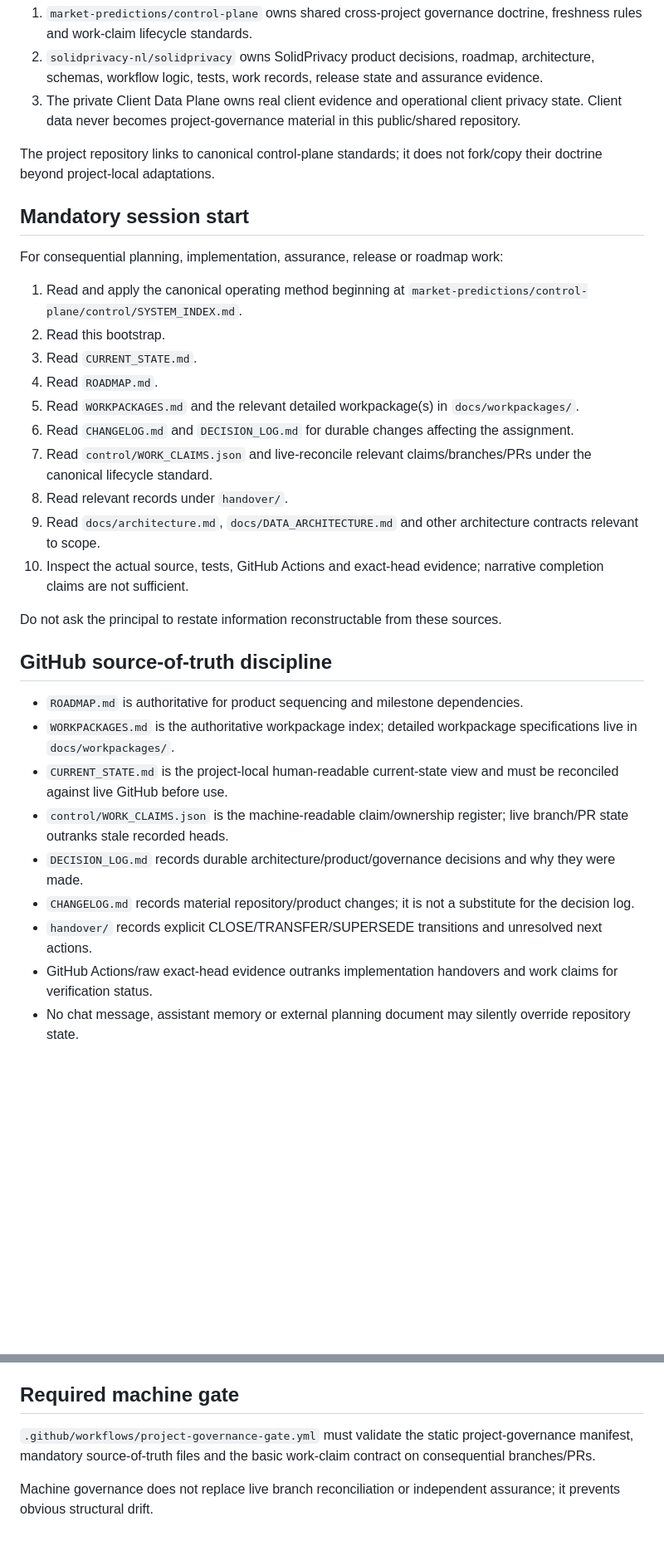
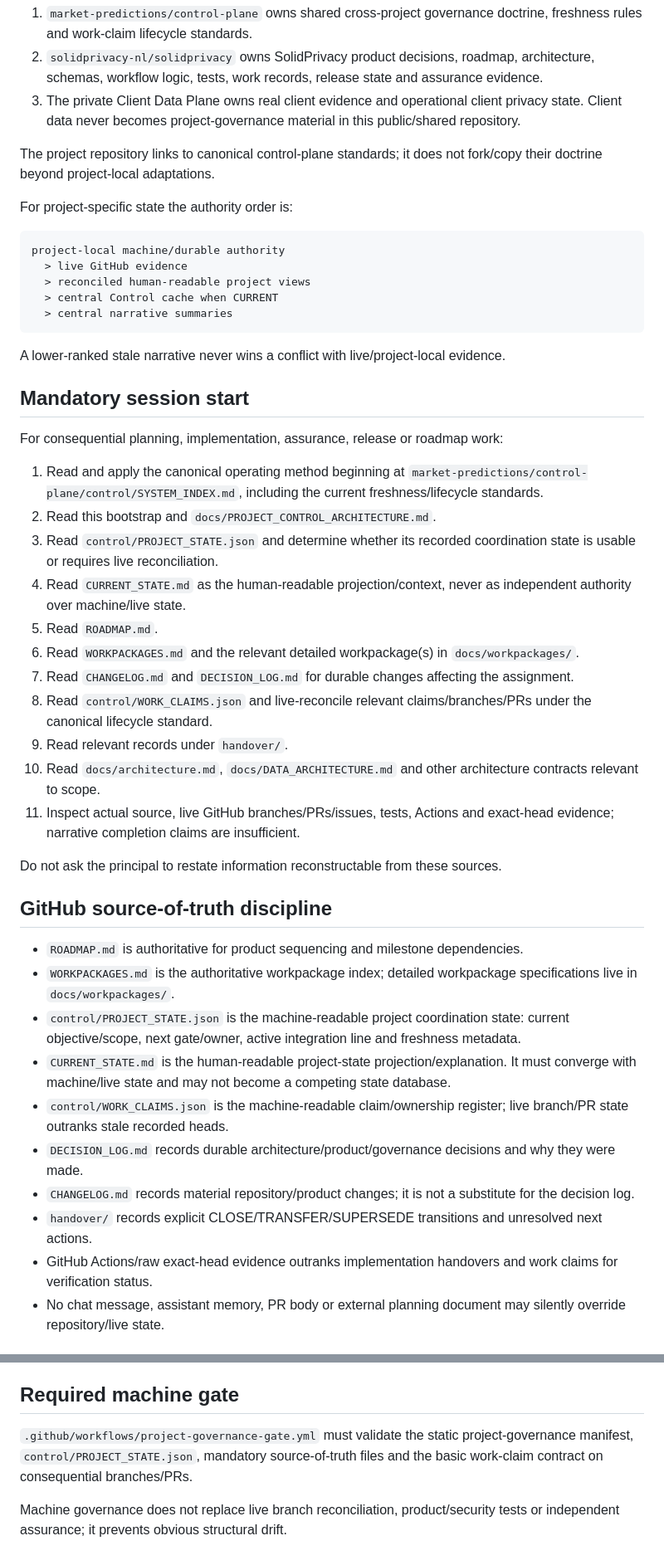
Before and after one commit to solidprivacy-nl/solidprivacy, a Markdown page: control/PROJECT_GOVERNANCE_BOOTSTRAP.md, 2 parts joined by grey strips. Shown at 83% size. GitHub-like rendering; blank space fills up the shorter version.

Commit message:
Align SolidPrivacy bootstrap with Control freshness architecture

````diff
--- a/control/PROJECT_GOVERNANCE_BOOTSTRAP.md
+++ b/control/PROJECT_GOVERNANCE_BOOTSTRAP.md
@@ -30,20 +34,33 @@ Three repositories/data domains have different authority and must not be conflat
 
 The project repository links to canonical control-plane standards; it does not fork/copy their doctrine beyond project-local adaptations.
 
+For project-specific state the authority order is:
+
+```text
+project-local machine/durable authority
+  > live GitHub evidence
+  > reconciled human-readable project views
+  > central Control cache when CURRENT
+  > central narrative summaries
+```
+
+A lower-ranked stale narrative never wins a conflict with live/project-local evidence.
+
 ## Mandatory session start
 
 For consequential planning, implementation, assurance, release or roadmap work:
 
-1. Read and apply the canonical operating method beginning at `market-predictions/control-plane/control/SYSTEM_INDEX.md`.
-2. Read this bootstrap.
-3. Read `CURRENT_STATE.md`.
-4. Read `ROADMAP.md`.
-5. Read `WORKPACKAGES.md` and the relevant detailed workpackage(s) in `docs/workpackages/`.
-6. Read `CHANGELOG.md` and `DECISION_LOG.md` for durable changes affecting the assignment.
-7. Read `control/WORK_CLAIMS.json` and live-reconcile relevant claims/branches/PRs under the canonical lifecycle standard.
-8. Read relevant records under `handover/`.
-9. Read `docs/architecture.md`, `docs/DATA_ARCHITECTURE.md` and other architecture contracts relevant to scope.
-10. Inspect the actual source, tests, GitHub Actions and exact-head evidence; narrative completion claims are not sufficient.
+1. Read and apply the canonical operating method beginning at `market-predictions/control-plane/control/SYSTEM_INDEX.md`, including the current freshness/lifecycle standards.
+2. Read this bootstrap and `docs/PROJECT_CONTROL_ARCHITECTURE.md`.
+3. Read `control/PROJECT_STATE.json` and determine whether its recorded coordination state is usable or requires live reconciliation.
+4. Read `CURRENT_STATE.md` as the human-readable projection/context, never as independent authority over machine/live state.
+5. Read `ROADMAP.md`.
+6. Read `WORKPACKAGES.md` and the relevant detailed workpackage(s) in `docs/workpackages/`.
+7. Read `CHANGELOG.md` and `DECISION_LOG.md` for durable changes affecting the assignment.
+8. Read `control/WORK_CLAIMS.json` and live-reconcile relevant claims/branches/PRs under the canonical lifecycle standard.
+9. Read relevant records under `handover/`.
+10. Read `docs/architecture.md`, `docs/DATA_ARCHITECTURE.md` and other architecture contracts relevant to scope.
+11. Inspect actual source, live GitHub branches/PRs/issues, tests, Actions and exact-head evidence; narrative completion claims are insufficient.
 
 Do not ask the principal to restate information reconstructable from these sources.
 
@@ -51,11 +68,12 @@ Do not ask the principal to restate information reconstructable from these sourc
 
 - `ROADMAP.md` is authoritative for product sequencing and milestone dependencies.
 - `WORKPACKAGES.md` is the authoritative workpackage index; detailed workpackage specifications live in `docs/workpackages/`.
-- `CURRENT_STATE.md` is the project-local human-readable current-state view and must be reconciled against live GitHub before use.
+- `control/PROJECT_STATE.json` is the machine-readable project coordination state: current objective/scope, next gate/owner, active integration line and freshness metadata.
+- `CURRENT_STATE.md` is the human-readable project-state projection/explanation. It must converge with machine/live state and may not become a competing state database.
 - `control/WORK_CLAIMS.json` is the machine-readable claim/ownership register; live branch/PR state outranks stale recorded heads.
 - `DECISION_LOG.md` records durable architecture/product/governance decisions and why they were made.
 - `CHANGELOG.md` records material repository/product changes; it is not a substitute for the decision log.
 - `handover/` records explicit CLOSE/TRANSFER/SUPERSEDE transitions and unresolved next actions.
 - GitHub Actions/raw exact-head evidence outranks implementation handovers and work claims for verification status.
-- No chat message, assistant memory or external planning document may silently override repository state.
+- No chat message, assistant memory, PR body or external planning document may silently override repository/live state.
 
@@ -137,6 +202,6 @@ Client-specific production evidence belongs only in the private Client Data Plan
 
 ## Required machine gate
 
-`.github/workflows/project-governance-gate.yml` must validate the static project-governance manifest, mandatory source-of-truth files and the basic work-claim contract on consequential branches/PRs.
+`.github/workflows/project-governance-gate.yml` must validate the static project-governance manifest, `control/PROJECT_STATE.json`, mandatory source-of-truth files and the basic work-claim contract on consequential branches/PRs.
 
-Machine governance does not replace live branch reconciliation or independent assurance; it prevents obvious structural drift.
+Machine governance does not replace live branch reconciliation, product/security tests or independent assurance; it prevents obvious structural drift.
````
Also changed, not shown: other parts of control/PROJECT_GOVERNANCE_BOOTSTRAP.md (+53 -2 lines).
